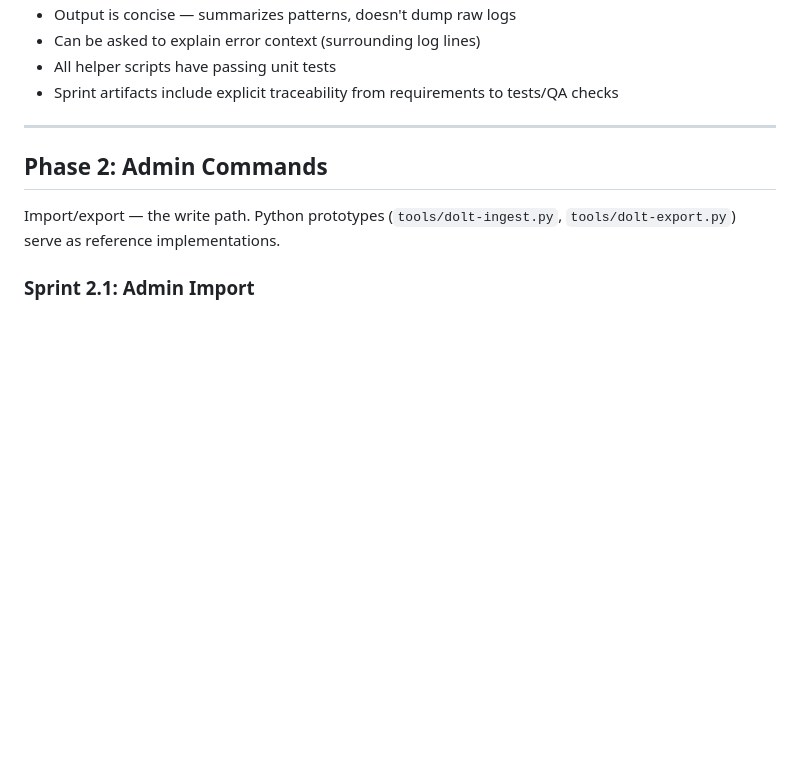
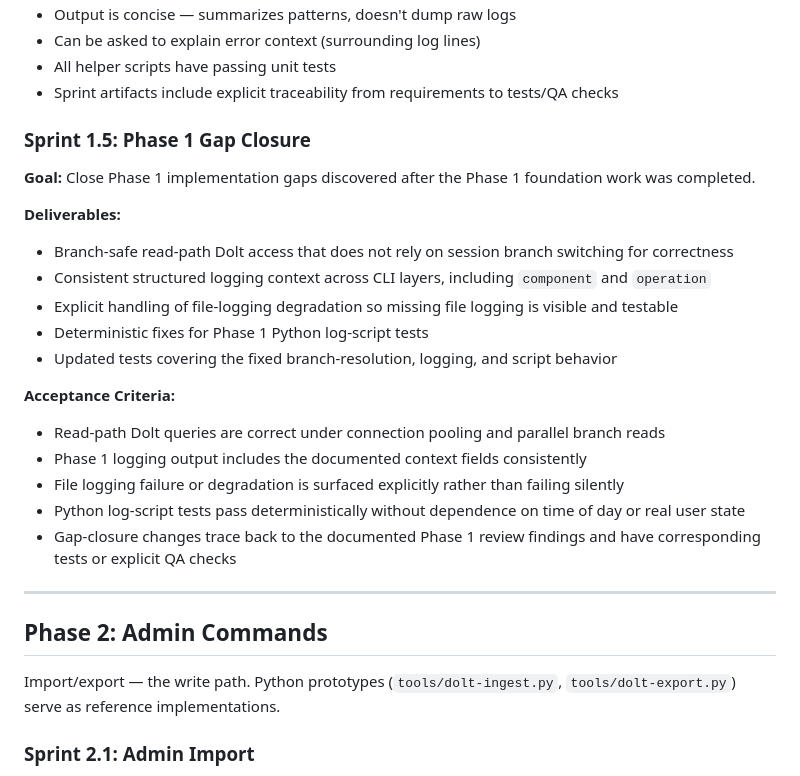
Before and after one commit to randlee/synaptic-canvas-dolt, a Markdown page: docs/project-plan.md, the part around the change. GitHub-like rendering; blank space fills up the shorter version.

Commit message:
Add Phase 1 gap closure sprint

```diff
--- a/docs/project-plan.md
+++ b/docs/project-plan.md
@@ -161,6 +161,33 @@ Scaffold the Go project, establish patterns, connect to Dolt.
 - Can be asked to explain error context (surrounding log lines)
 - All helper scripts have passing unit tests
 - Sprint artifacts include explicit traceability from requirements to tests/QA checks
+
+### Sprint 1.5: Phase 1 Gap Closure
+
+**Goal:** Close Phase 1 implementation gaps discovered after the Phase 1
+foundation work was completed.
+
+**Deliverables:**
+- Branch-safe read-path Dolt access that does not rely on session branch
+  switching for correctness
+- Consistent structured logging context across CLI layers, including
+  `component` and `operation`
+- Explicit handling of file-logging degradation so missing file logging is
+  visible and testable
+- Deterministic fixes for Phase 1 Python log-script tests
+- Updated tests covering the fixed branch-resolution, logging, and script
+  behavior
+
+**Acceptance Criteria:**
+- Read-path Dolt queries are correct under connection pooling and parallel
+  branch reads
+- Phase 1 logging output includes the documented context fields consistently
+- File logging failure or degradation is surfaced explicitly rather than failing
+  silently
+- Python log-script tests pass deterministically without dependence on time of
+  day or real user state
+- Gap-closure changes trace back to the documented Phase 1 review findings and
+  have corresponding tests or explicit QA checks
 
 ---
 
```
